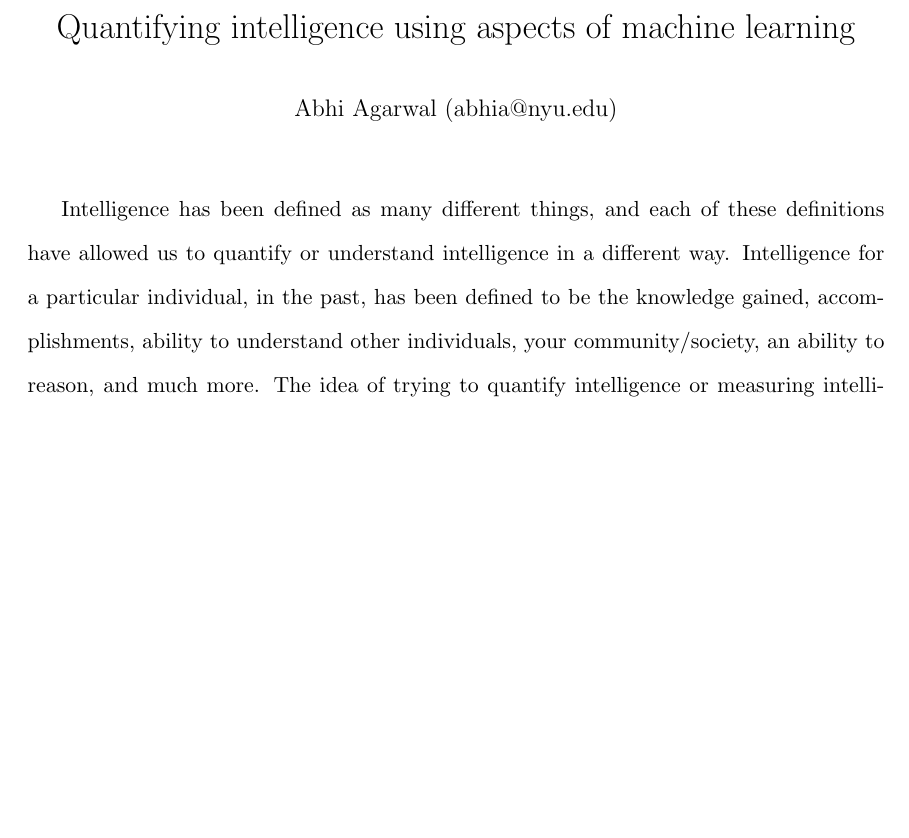
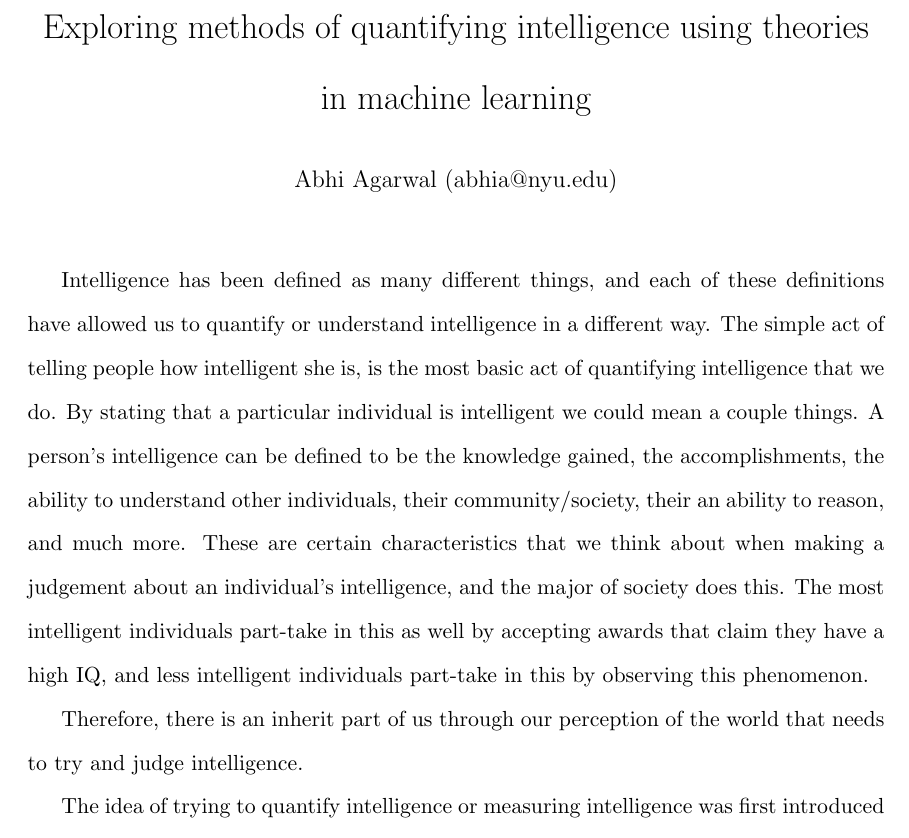
Before and after one commit to AbhiAgarwal/gallatin, a LaTeX document (Classes/Quantification and Social/Essay3/Agarwal.tex): part of page 1 of 2, cut at the place of the change, the shorter picture padded with empty space. Compiled offline with pdfLaTeX.

Commit message:
Updating Outline for Q

```diff
--- a/Classes/Quantification and Social/Essay3/Agarwal.tex
+++ b/Classes/Quantification and Social/Essay3/Agarwal.tex
@@ -15,12 +15,33 @@
 
 % Exploring approaches to define intelligence, and intelligence frameworks in machine learning
 
-\title{Quantifying intelligence using aspects of machine learning}
+\title{Exploring methods of quantifying intelligence using theories in machine learning}
 \author{Abhi Agarwal (abhia@nyu.edu)}
 \date{}
 
 \begin{document}
 \maketitle
+
+%% OUTLINE %%
+% Define intelligence
+% Show that individuals do it
+% Show where it came from
+% Show why academics wanted to do it - AI community, machine learning
+
+% Look at Machine Learning aspects
+% Look at Jeff Hawkins approach
+% Look at traditional approaches to machine learning
+
+% Look at the aims and problems that Jeff Hawkins and traditional approaches are trying to solve
+% Are the aims different?
+
+% What are their approaches?
+% Do they try do the same thing?
+
+% Is it better to Quantify intelligence either way?
+% Why are we as humans the intelligence standard they look up to? Are we what they want intelligence to be?
+% They are trying to replicate our understanding and how we learn, and how our brain does intelligence - is that right? Here Jeff Hawkins is in the argument
+% Others are trying to find an objective definition of intelligence, and trying to approach intelligence from a perspective of mathematics and trying to look at all the variables that make up intelligence.  Looking at features "what they call it in machine learning", and trying to simulate these
 
 % ~ 4000 words
 % Introduction
@@ -31,9 +52,14 @@
 % Intelligence build-up
 \par
 % What is intelligence?
-Intelligence has been defined as many different things, and each of these definitions have allowed us to quantify or understand intelligence in a different way. Intelligence for a particular individual, in the past, has been defined to be the knowledge gained, accomplishments, ability to understand other individuals, your community/society,  an ability to reason, and much more.
+% Trying to show that everyone quantifies intelligence for some reason
+% Show why the intelligence community wanted to quantify intelligence.
+Intelligence has been defined as many different things, and each of these definitions have allowed us to quantify or understand intelligence in a different way. The simple act of telling people how intelligent she is, is the most basic act of quantifying intelligence that we do. By stating that a particular individual is intelligent we could mean a couple things. A person's intelligence can be defined to be the knowledge gained, the accomplishments, the ability to understand other individuals, their community/society, their an ability to reason, and much more. These are certain characteristics that we think about when making a judgement about an individual's intelligence, and the major of society does this. The most intelligent individuals part-take in this as well by accepting awards that claim they have a high IQ, and less intelligent individuals part-take in this by observing this phenomenon.
+
+Therefore, there is an inherit part of us through our perception of the world that needs to try and judge intelligence.
+
 % Quantifying intelligence - what it is and how we can do it
-The idea of trying to quantify intelligence or measuring intelligence was first introduced by the field of phrenology, and Franz Joseph Gall who is known to be the founder of the field. Franz Joseph Gall wanted to try study the localization of the mental functions in the brain by observing skull sizes, and facial features of people. Even though the field of phrenology wasn't ultimately success, some of the concepts such as attempting to quantify intelligence intrigued the scientific community.
+\par The idea of trying to quantify intelligence or measuring intelligence was first introduced by the field of phrenology, and Franz Joseph Gall who is known to be the founder of the field. Franz Joseph Gall wanted to try study the localization of the mental functions in the brain by observing skull sizes, and facial features of people. Even though the field of phrenology wasn't ultimately success, some of the concepts such as attempting to quantify intelligence intrigued the scientific community.
 
 \par Intelligence and why create a framework for intelligence?
 
```
Also changed, not shown: Classes/Quantification and Social/Essay3/Agarwal.pdf, Classes/Quantification and Social/Essay3/README.md, 2 other files.
